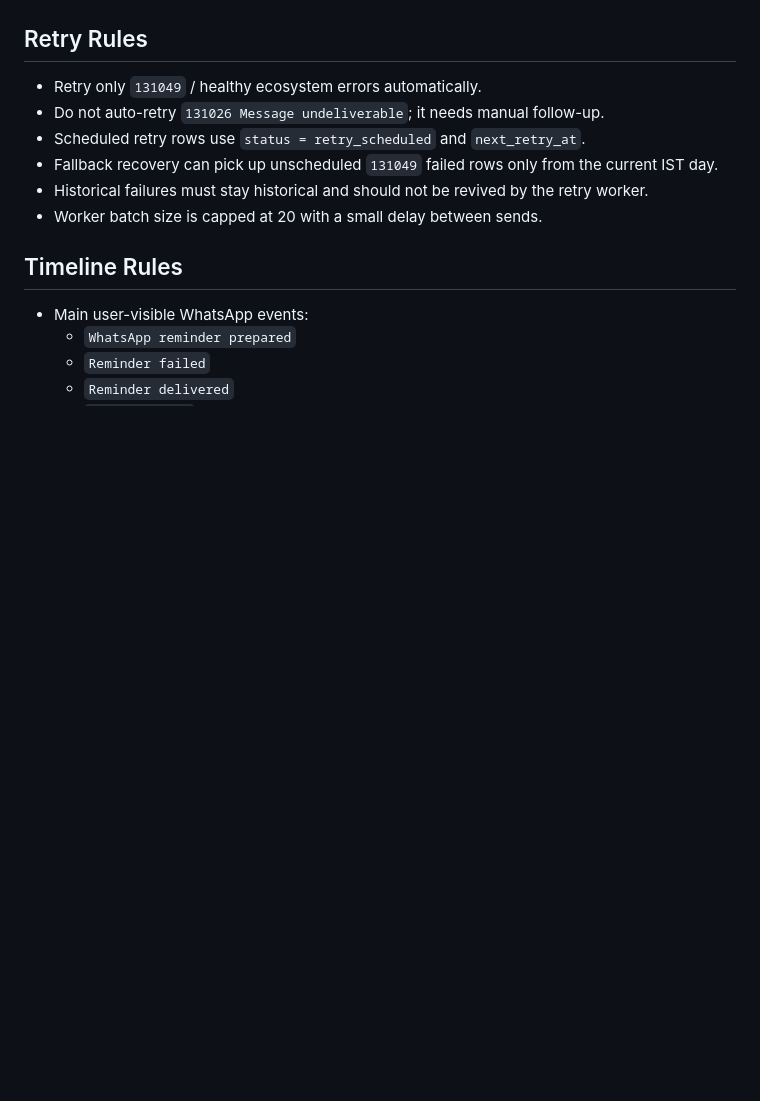
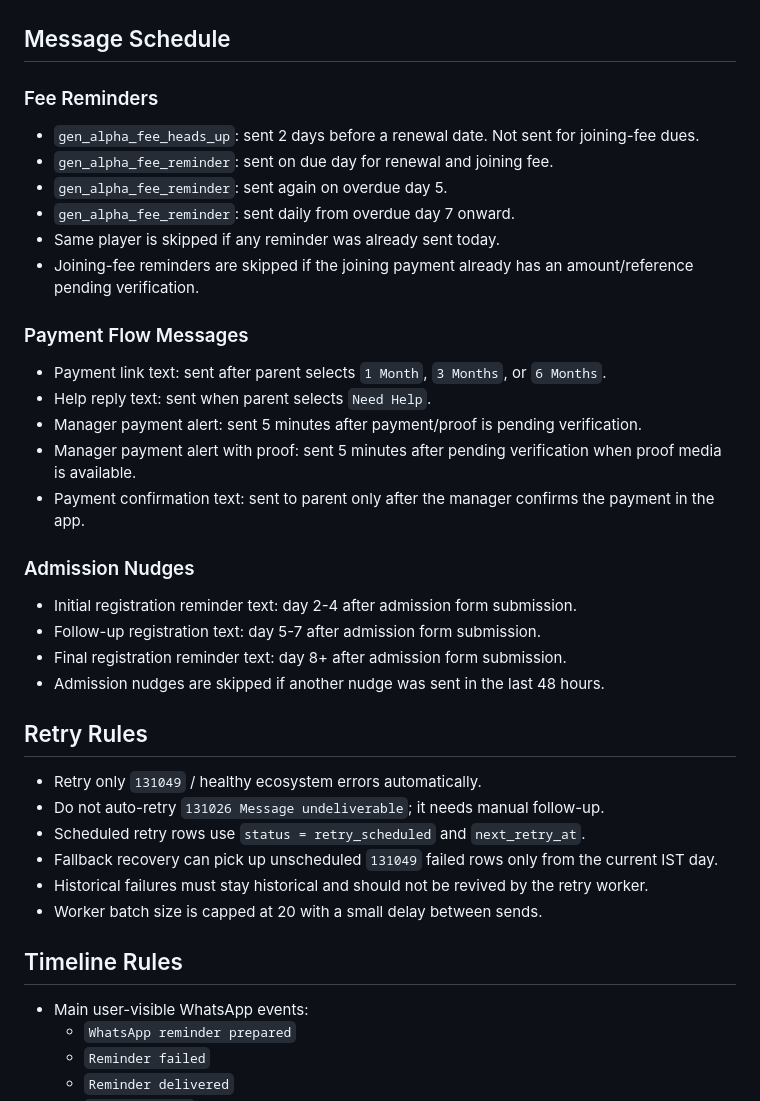
Before and after one commit to sujittarun/genAlpha-Manager-AndroidApp, a Markdown page: docs/whatsapp-reminder-flow.md, the part around one of its changes. GitHub-like rendering; blank space fills up the shorter version.

Commit message:
Expand WhatsApp reminder message flow map

````diff
--- a/docs/whatsapp-reminder-flow.md
+++ b/docs/whatsapp-reminder-flow.md
@@ -42,4 +82,30 @@ flowchart TD
 ```
+
+## Message Schedule
+
+### Fee Reminders
+
+- `gen_alpha_fee_heads_up`: sent 2 days before a renewal date. Not sent for joining-fee dues.
+- `gen_alpha_fee_reminder`: sent on due day for renewal and joining fee.
+- `gen_alpha_fee_reminder`: sent again on overdue day 5.
+- `gen_alpha_fee_reminder`: sent daily from overdue day 7 onward.
+- Same player is skipped if any reminder was already sent today.
+- Joining-fee reminders are skipped if the joining payment already has an amount/reference pending verification.
+
+### Payment Flow Messages
+
+- Payment link text: sent after parent selects `1 Month`, `3 Months`, or `6 Months`.
+- Help reply text: sent when parent selects `Need Help`.
+- Manager payment alert: sent 5 minutes after payment/proof is pending verification.
+- Manager payment alert with proof: sent 5 minutes after pending verification when proof media is available.
+- Payment confirmation text: sent to parent only after the manager confirms the payment in the app.
+
+### Admission Nudges
+
+- Initial registration reminder text: day 2-4 after admission form submission.
+- Follow-up registration text: day 5-7 after admission form submission.
+- Final registration reminder text: day 8+ after admission form submission.
+- Admission nudges are skipped if another nudge was sent in the last 48 hours.
 
 ## Retry Rules
 
````
Also changed, not shown: other parts of docs/whatsapp-reminder-flow.md (+66 -26 lines).
